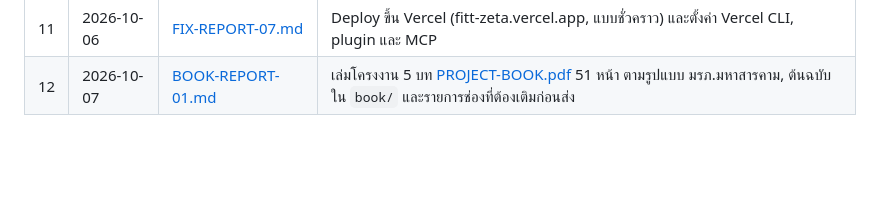
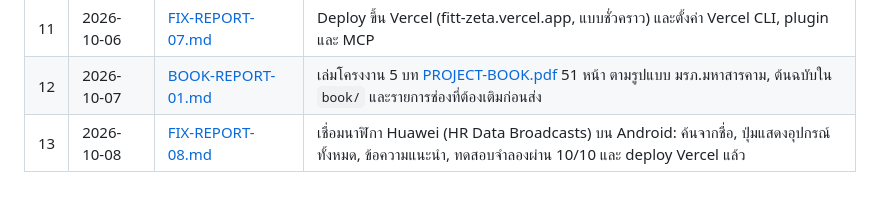
Before and after one commit to karshi02/finnest, a Markdown page: Docs/README.md, the part around the change. Rendered like a GitHub page; blank space fills up the shorter version.

Commit message:
docs: report on Huawei watch heart-rate connection
Co-Authored-By: Claude Opus 5.5 <noreply@anthropic.com>

```diff
--- a/Docs/README.md
+++ b/Docs/README.md
@@ -16,3 +16,4 @@
 | 10 | 2026-10-06 | [FIX-REPORT-06.md](FIX-REPORT-06.md) | ย้ายไป karshi02/finnest, push สำเร็จ และตรวจแล้วว่าคำสั่งของลูกค้าดาวน์โหลดเวอร์ชันใหม่ได้ |
 | 11 | 2026-10-06 | [FIX-REPORT-07.md](FIX-REPORT-07.md) | Deploy ขึ้น Vercel (fitt-zeta.vercel.app, แบบชั่วคราว) และตั้งค่า Vercel CLI, plugin และ MCP |
 | 12 | 2026-10-07 | [BOOK-REPORT-01.md](BOOK-REPORT-01.md) | เล่มโครงงาน 5 บท [PROJECT-BOOK.pdf](PROJECT-BOOK.pdf) 51 หน้า ตามรูปแบบ มรภ.มหาสารคาม, ต้นฉบับใน `book/` และรายการช่องที่ต้องเติมก่อนส่ง |
+| 13 | 2026-10-08 | [FIX-REPORT-08.md](FIX-REPORT-08.md) | เชื่อมนาฬิกา Huawei (HR Data Broadcasts) บน Android: ค้นจากชื่อ, ปุ่มแสดงอุปกรณ์ทั้งหมด, ข้อความแนะนำ, ทดสอบจำลองผ่าน 10/10 และ deploy Vercel แล้ว |
```
Also changed, not shown: Docs/FIX-REPORT-08.md (added, +65 -0 lines).
